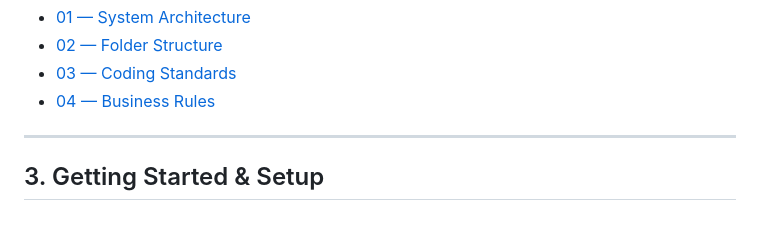
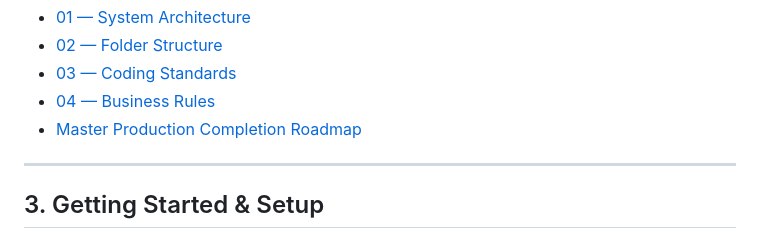
Before and after one commit to Ali-Abdelnaser/amomy_bus, a Markdown page: README.md, the part around the change. Drawn GitHub-style.

Commit message:
feat: add master production completion roadmap document

```diff
--- a/README.md
+++ b/README.md
@@ -40,6 +40,7 @@ For in-depth architectural details, refer to:
 - [02 — Folder Structure](docs/02_FOLDER_STRUCTURE.md)
 - [03 — Coding Standards](docs/03_CODING_STANDARDS.md)
 - [04 — Business Rules](docs/04_BUSINESS_RULES.md)
+- [Master Production Completion Roadmap](docs/PRODUCTION_COMPLETION_ROADMAP.md)
 
 ---
 
```
Also changed, not shown: docs/PRODUCTION_COMPLETION_ROADMAP.md (added, +574 -0 lines).
